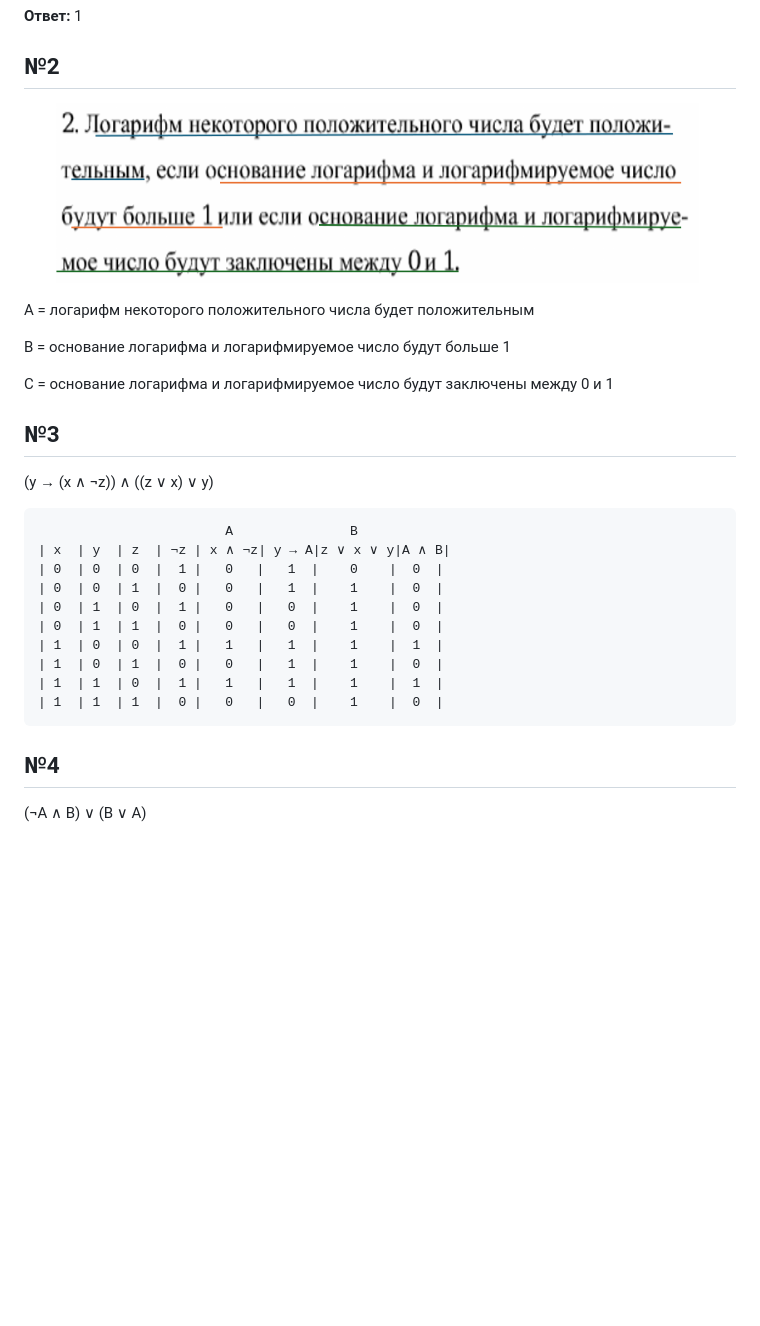
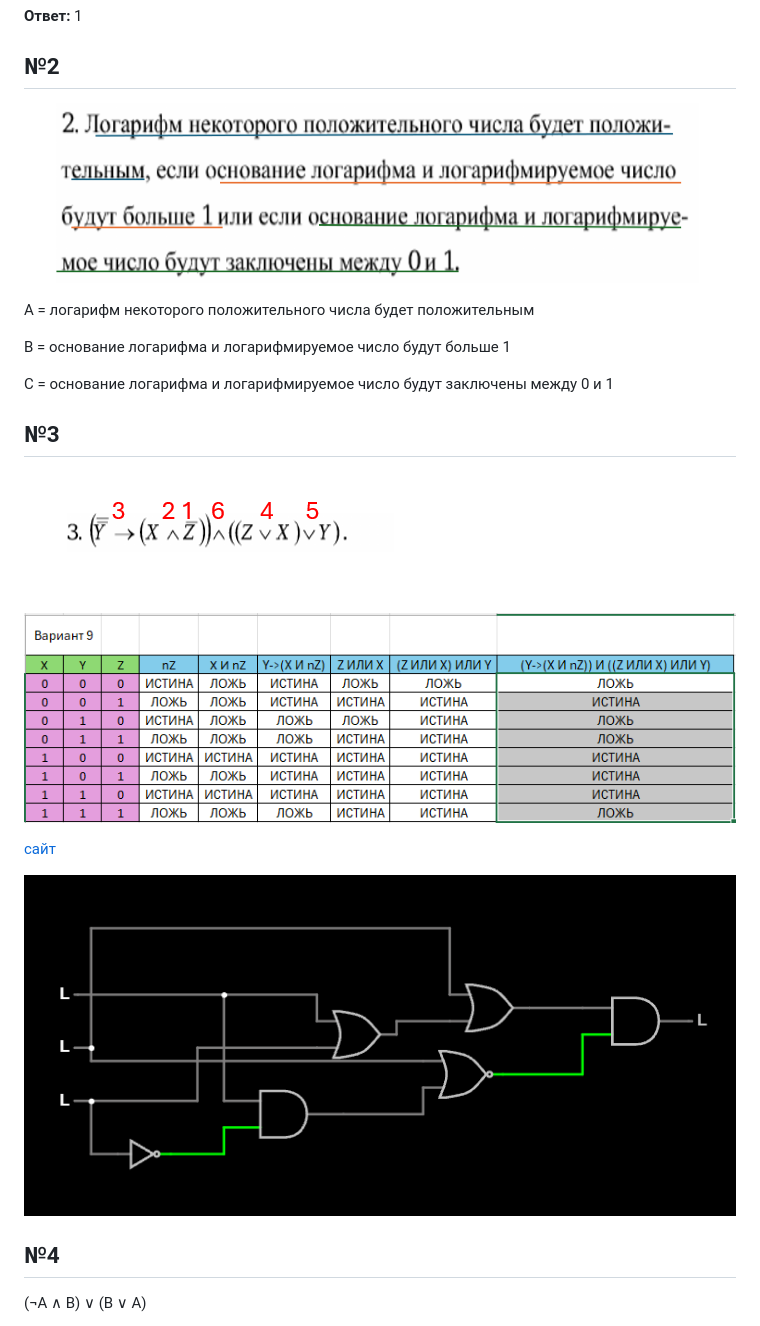
Before and after one commit to mishailmaiorov/new-repozitori, a Markdown page: 1Dz.md, the part around the change. GitHub-like rendering; pictures changed too: img/2.png (added), img/3.png (added), img/4.png (added); blank space fills up the shorter version.

```diff
--- a/1Dz.md
+++ b/1Dz.md
@@ -13,7 +13,7 @@
 
 ## №2
 
-![alt text](image.png)
+![alt text](./img/1.png)
 
 A = логарифм некоторого положительного числа будет положительным
 
@@ -23,21 +23,14 @@ C = основание логарифма и логарифмируемое чи
 
 
 ## №3
-<p>
-(y → (x ∧ ¬z)) ∧ ((z ∨ x) ∨ y)
-</p>
-<pre>
-                        A               B
-| x  | y  | z  | ¬z | x ∧ ¬z| у → A|z ∨ x ∨ y|A ∧ B|
-| 0  | 0  | 0  |  1 |   0   |   1  |    0    |  0  |
-| 0  | 0  | 1  |  0 |   0   |   1  |    1    |  0  |
-| 0  | 1  | 0  |  1 |   0   |   0  |    1    |  0  |
-| 0  | 1  | 1  |  0 |   0   |   0  |    1    |  0  |
-| 1  | 0  | 0  |  1 |   1   |   1  |    1    |  1  |
-| 1  | 0  | 1  |  0 |   0   |   1  |    1    |  0  |
-| 1  | 1  | 0  |  1 |   1   |   1  |    1    |  1  |
-| 1  | 1  | 1  |  0 |   0   |   0  |    1    |  0  |
-</pre>
+
+![alt text](./img/2.png)
+
+![alt text](./img/3.png)
+
+<a href="https://falstad.com/circuit/">сайт</a>
+
+![alt text](./img/4.png)
 
 ## №4
 <p>
```
Also changed, not shown: img/1.png (renamed from image.png).
